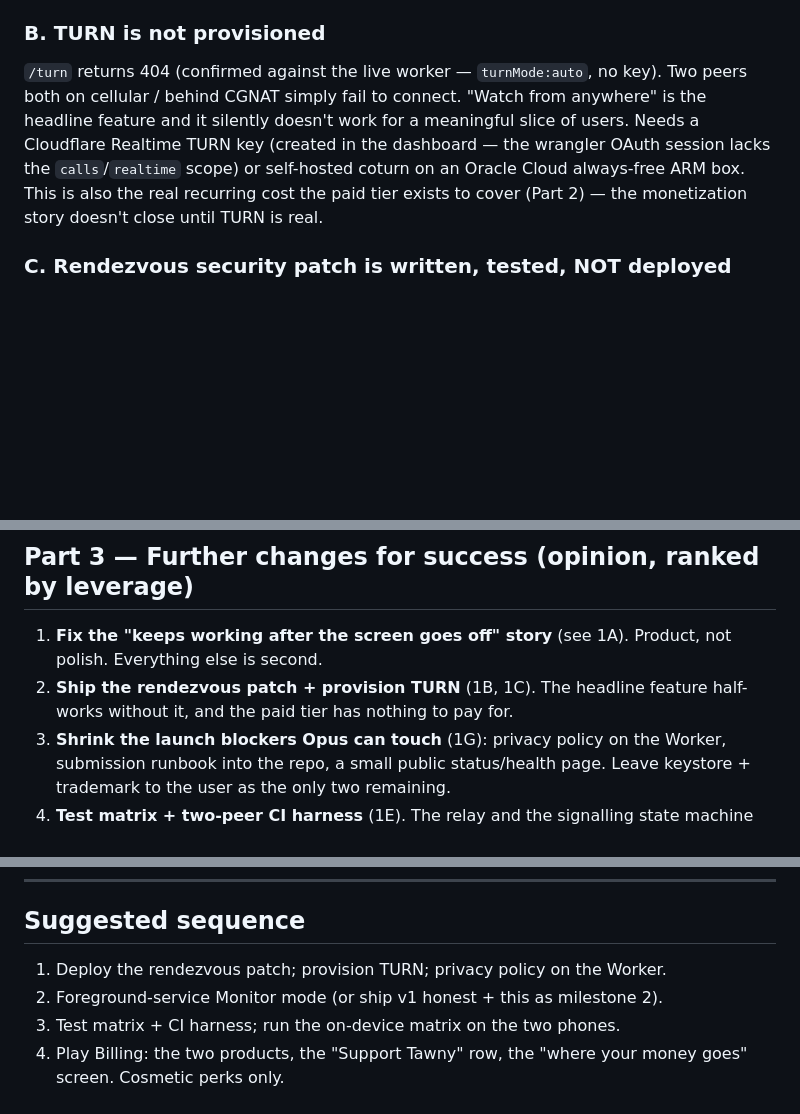
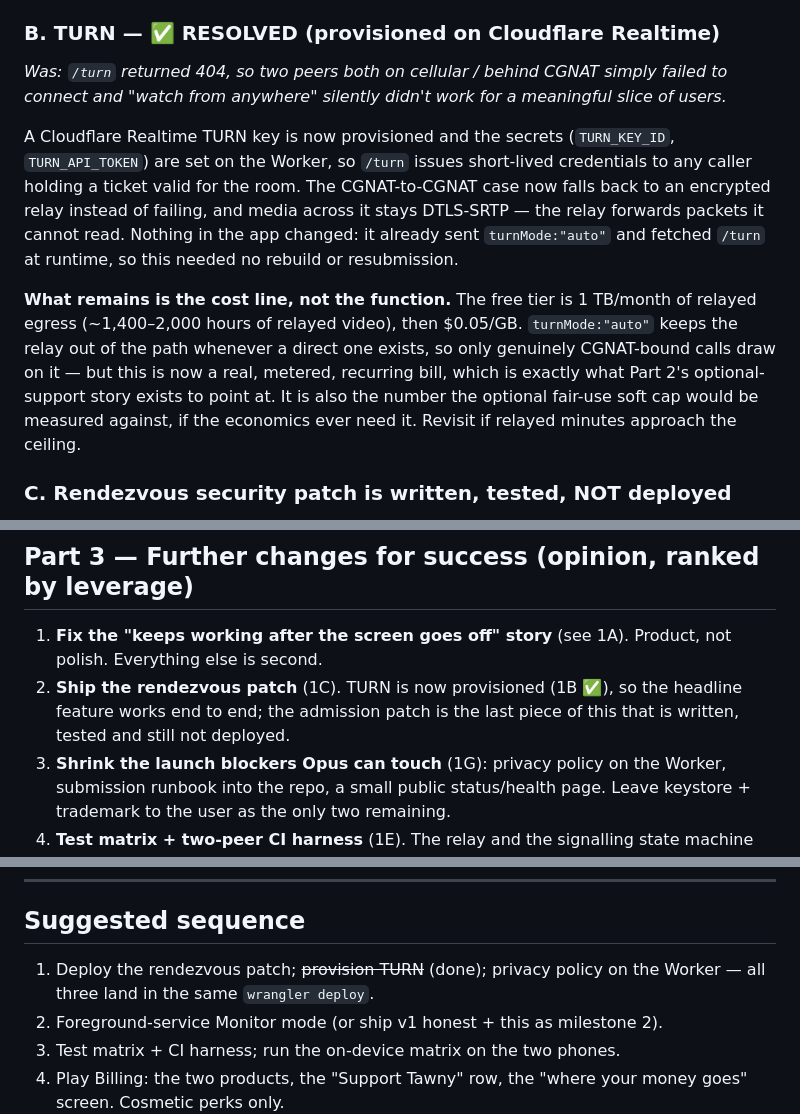
Before and after one commit to PressF4me/Tawny-APK, a Markdown page: docs/DIRECTION.md, 3 parts joined by grey strips. GitHub-like rendering; blank space fills up the shorter version.

```diff
--- a/docs/DIRECTION.md
+++ b/docs/DIRECTION.md
@@ -43,16 +43,28 @@ taking regardless: a persistent notification while a session is live
 (`POST_NOTIFICATIONS`), which is the honest signal that a phone is acting as a
 camera.
 
-### B. TURN is not provisioned
+### B. TURN — ✅ RESOLVED (provisioned on Cloudflare Realtime)
 
-`/turn` returns 404 (confirmed against the live worker — `turnMode:auto`, no key).
-Two peers both on cellular / behind CGNAT simply fail to connect. "Watch from
-anywhere" is the headline feature and it silently doesn't work for a meaningful
-slice of users. Needs a Cloudflare Realtime TURN key (created in the dashboard —
-the wrangler OAuth session lacks the `calls`/`realtime` scope) or self-hosted
-coturn on an Oracle Cloud always-free ARM box. This is also the real recurring
-cost the paid tier exists to cover (Part 2) — the monetization story doesn't
-close until TURN is real.
+_Was: `/turn` returned 404, so two peers both on cellular / behind CGNAT simply
+failed to connect and "watch from anywhere" silently didn't work for a
+meaningful slice of users._
+
+A Cloudflare Realtime TURN key is now provisioned and the secrets
+(`TURN_KEY_ID`, `TURN_API_TOKEN`) are set on the Worker, so `/turn` issues
+short-lived credentials to any caller holding a ticket valid for the room. The
+CGNAT-to-CGNAT case now falls back to an encrypted relay instead of failing, and
+media across it stays DTLS-SRTP — the relay forwards packets it cannot read.
+Nothing in the app changed: it already sent `turnMode:"auto"` and fetched
+`/turn` at runtime, so this needed no rebuild or resubmission.
+
+**What remains is the cost line, not the function.** The free tier is 1 TB/month
+of relayed egress (~1,400–2,000 hours of relayed video), then $0.05/GB.
+`turnMode:"auto"` keeps the relay out of the path whenever a direct one exists,
+so only genuinely CGNAT-bound calls draw on it — but this is now a real,
+metered, recurring bill, which is exactly what Part 2's optional-support story
+exists to point at. It is also the number the optional fair-use soft cap would
+be measured against, if the economics ever need it. Revisit if relayed minutes
+approach the ceiling.
 
 ### C. Rendezvous security patch is written, tested, NOT deployed
 
@@ -230,8 +242,9 @@ bar for a long time.
 
 1. **Fix the "keeps working after the screen goes off" story** (see 1A). Product,
    not polish. Everything else is second.
-2. **Ship the rendezvous patch + provision TURN** (1B, 1C). The headline feature
-   half-works without it, and the paid tier has nothing to pay for.
+2. **Ship the rendezvous patch** (1C). TURN is now provisioned (1B ✅), so the
+   headline feature works end to end; the admission patch is the last piece of
+   this that is written, tested and still not deployed.
 3. **Shrink the launch blockers Opus can touch** (1G): privacy policy on the
    Worker, submission runbook into the repo, a small public status/health page.
    Leave keystore + trademark to the user as the only two remaining.
@@ -267,7 +280,8 @@ bar for a long time.
 
 ## Suggested sequence
 
-1. Deploy the rendezvous patch; provision TURN; privacy policy on the Worker.
+1. Deploy the rendezvous patch; ~~provision TURN~~ (done); privacy policy on the
+   Worker — all three land in the same `wrangler deploy`.
 2. Foreground-service Monitor mode (or ship v1 honest + this as milestone 2).
 3. Test matrix + CI harness; run the on-device matrix on the two phones.
 4. Play Billing: the two products, the "Support Tawny" row, the "where your
```
Also changed, not shown: SECURITY.md (+12 -4 lines), rendezvous/README.md (+16 -5 lines).
